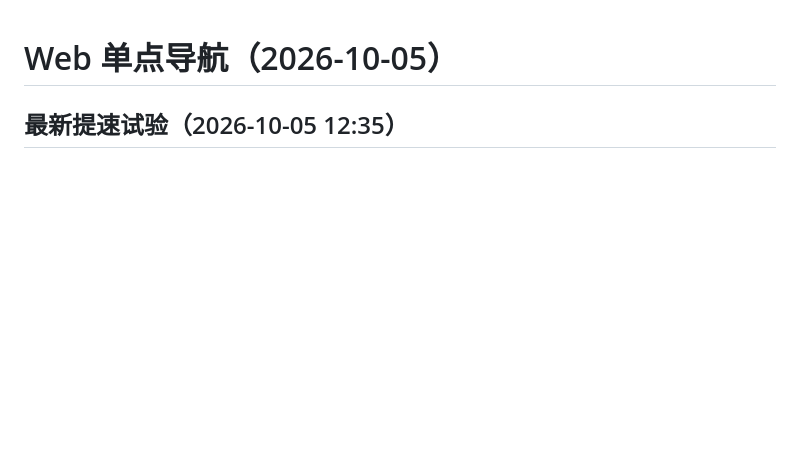
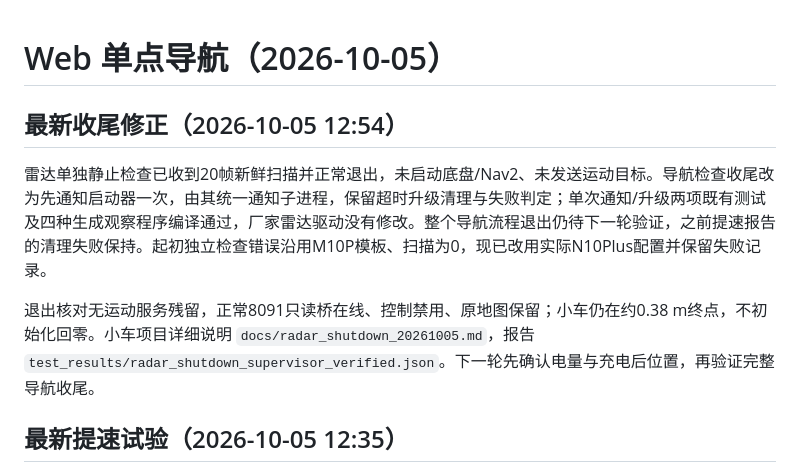
Before and after one commit to akaduohellsings/nail-car-control-web, a Markdown page: docs/navigation-typec.md, the part around the change. GitHub-like rendering; blank space fills up the shorter version.

Commit message:
docs: record radar-only shutdown verification

```diff
--- a/docs/navigation-typec.md
+++ b/docs/navigation-typec.md
@@ -1,4 +1,10 @@
 # Web 单点导航（2026-10-05）
+
+## 最新收尾修正（2026-10-05 12:54）
+
+雷达单独静止检查已收到20帧新鲜扫描并正常退出，未启动底盘/Nav2、未发送运动目标。导航检查收尾改为先通知启动器一次，由其统一通知子进程，保留超时升级清理与失败判定；单次通知/升级两项既有测试及四种生成观察程序编译通过，厂家雷达驱动没有修改。整个导航流程退出仍待下一轮验证，之前提速报告的清理失败保持。起初独立检查错误沿用M10P模板、扫描为0，现已改用实际N10Plus配置并保留失败记录。
+
+退出核对无运动服务残留，正常8091只读桥在线、控制禁用、原地图保留；小车仍在约0.38 m终点，不初始化回零。小车项目详细说明 `docs/radar_shutdown_20261005.md`，报告 `test_results/radar_shutdown_supervisor_verified.json`。下一轮先确认电量与充电后位置，再验证完整导航收尾。
 
 ## 最新提速试验（2026-10-05 12:35）
 
```
Also changed, not shown: README.md (+2 -0 lines).
